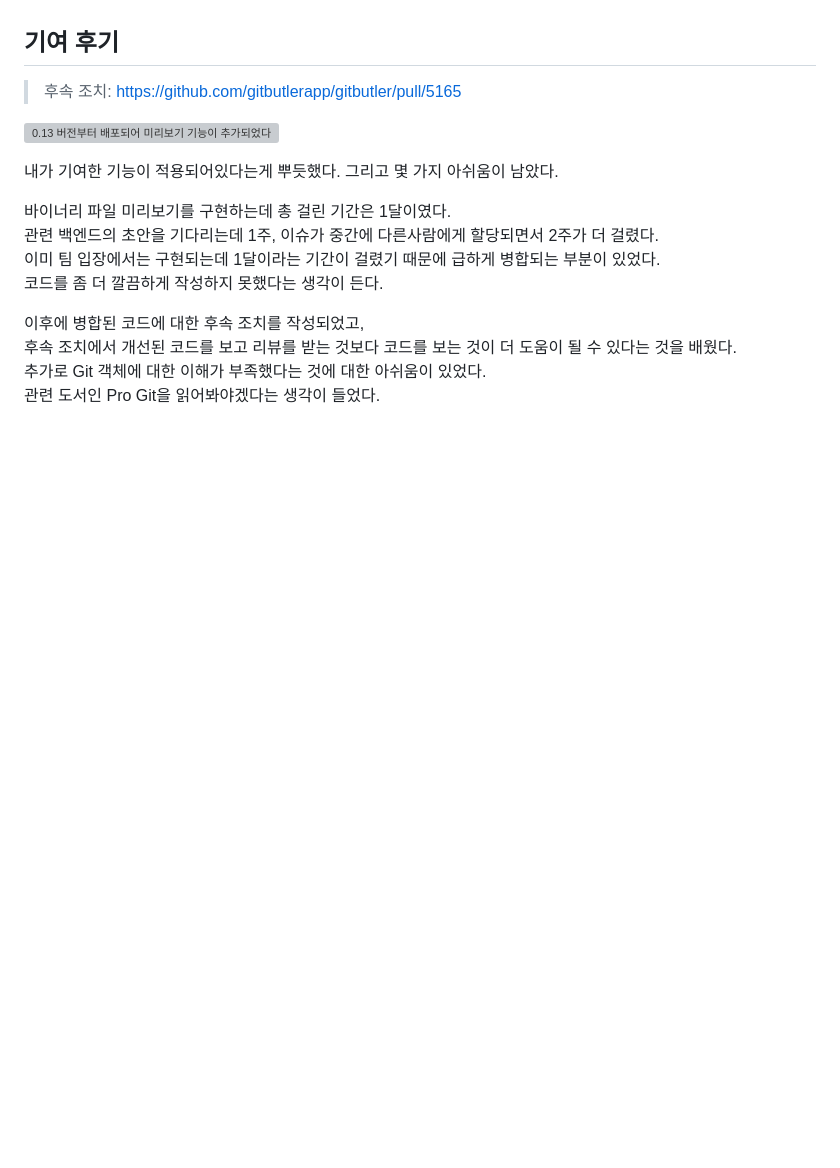
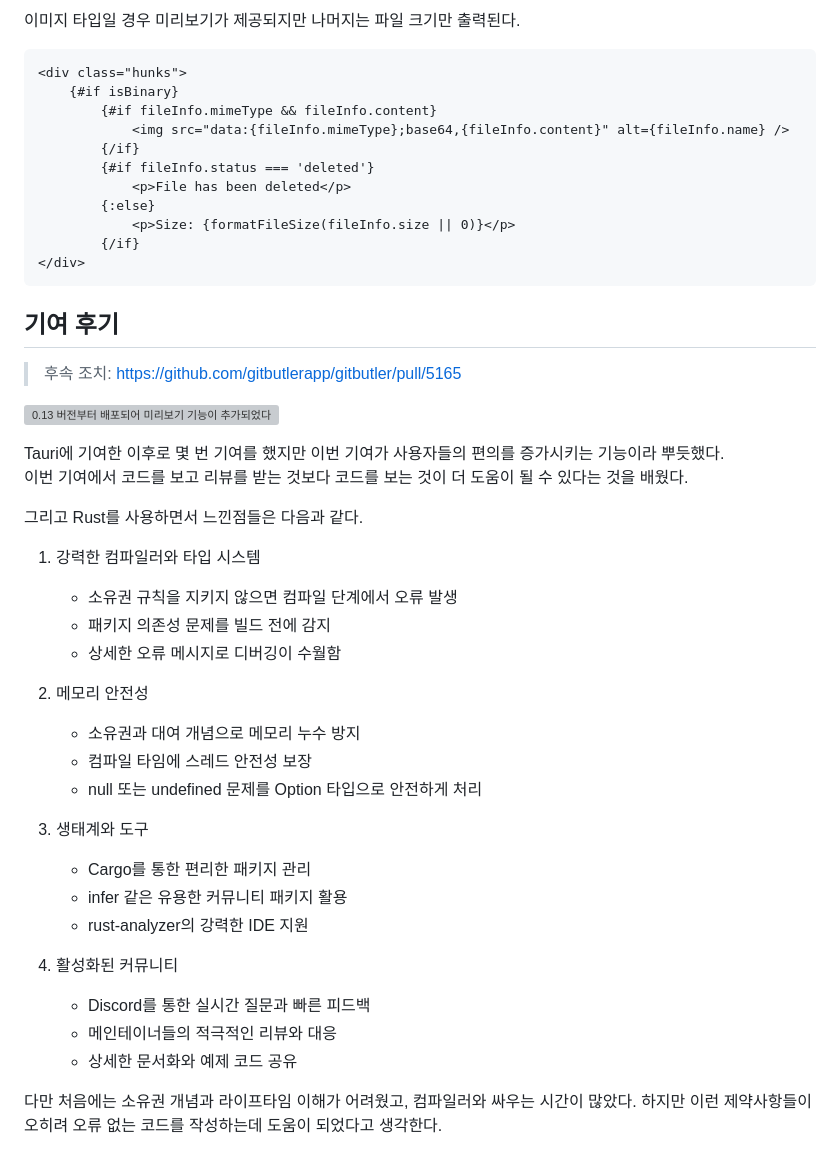
Before and after one commit to Zamoca42/next-blog, a Markdown page: content/retrospect/oss-gitbutler-binary.md, the part around one of its changes. GitHub-like rendering; blank space fills up the shorter version; grey boxes are pictures that could not be loaded.

````diff
--- a/content/retrospect/oss-gitbutler-binary.md
+++ b/content/retrospect/oss-gitbutler-binary.md
@@ -67,3 +106,18 @@ git에 commited된 상태는 HEAD에 존재하기 때문에 HEAD에서 파일을
+이미지 타입일 경우 미리보기가 제공되지만 나머지는 파일 크기만 출력된다.
+
+```javascript:이미지_미리보기
+<div class="hunks">
+	{#if isBinary}
+		{#if fileInfo.mimeType && fileInfo.content}
+			<img src="data:{fileInfo.mimeType};base64,{fileInfo.content}" alt={fileInfo.name} />
+		{/if}
+		{#if fileInfo.status === 'deleted'}
+			<p>File has been deleted</p>
+		{:else}
+			<p>Size: {formatFileSize(fileInfo.size || 0)}</p>
+		{/if}
+</div>
+```
 
 ## 기여 후기
 
@@ -71,14 +125,33 @@ git에 commited된 상태는 HEAD에 존재하기 때문에 HEAD에서 파일을
 
 ![0.13 버전부터 배포되어 미리보기 기능이 추가되었다](https://github.com/user-attachments/assets/4cdd20b2-1f3a-4519-9f90-b1d74cd506d9)
 
-내가 기여한 기능이 적용되어있다는게 뿌듯했다. 그리고 몇 가지 아쉬움이 남았다.
+Tauri에 기여한 이후로 몇 번 기여를 했지만 이번 기여가 사용자들의 편의를 증가시키는 기능이라 뿌듯했다.
+이번 기여에서 코드를 보고 리뷰를 받는 것보다 코드를 보는 것이 더 도움이 될 수 있다는 것을 배웠다.
 
-바이너리 파일 미리보기를 구현하는데 총 걸린 기간은 1달이였다.
-관련 백엔드의 초안을 기다리는데 1주, 이슈가 중간에 다른사람에게 할당되면서 2주가 더 걸렸다.
-이미 팀 입장에서는 구현되는데 1달이라는 기간이 걸렸기 때문에 급하게 병합되는 부분이 있었다.
-코드를 좀 더 깔끔하게 작성하지 못했다는 생각이 든다.
+그리고 Rust를 사용하면서 느낀점들은 다음과 같다.
 
-이후에 병합된 코드에 대한 후속 조치를 작성되었고,
-후속 조치에서 개선된 코드를 보고 리뷰를 받는 것보다 코드를 보는 것이 더 도움이 될 수 있다는 것을 배웠다.
-추가로 Git 객체에 대한 이해가 부족했다는 것에 대한 아쉬움이 있었다.
-관련 도서인 Pro Git을 읽어봐야겠다는 생각이 들었다.
+1. 강력한 컴파일러와 타입 시스템
+
+   - 소유권 규칙을 지키지 않으면 컴파일 단계에서 오류 발생
+   - 패키지 의존성 문제를 빌드 전에 감지
+   - 상세한 오류 메시지로 디버깅이 수월함
+
+2. 메모리 안전성
+
+   - 소유권과 대여 개념으로 메모리 누수 방지
+   - 컴파일 타임에 스레드 안전성 보장
+   - null 또는 undefined 문제를 Option 타입으로 안전하게 처리
+
+3. 생태계와 도구
+
+   - Cargo를 통한 편리한 패키지 관리
+   - infer 같은 유용한 커뮤니티 패키지 활용
+   - rust-analyzer의 강력한 IDE 지원
+
+4. 활성화된 커뮤니티
+
+   - Discord를 통한 실시간 질문과 빠른 피드백
+   - 메인테이너들의 적극적인 리뷰와 대응
+   - 상세한 문서화와 예제 코드 공유
+
+다만 처음에는 소유권 개념과 라이프타임 이해가 어려웠고, 컴파일러와 싸우는 시간이 많았다. 하지만 이런 제약사항들이 오히려 오류 없는 코드를 작성하는데 도움이 되었다고 생각한다.
````
Also changed, not shown: other parts of content/retrospect/oss-gitbutler-binary.md (+50 -11 lines).
